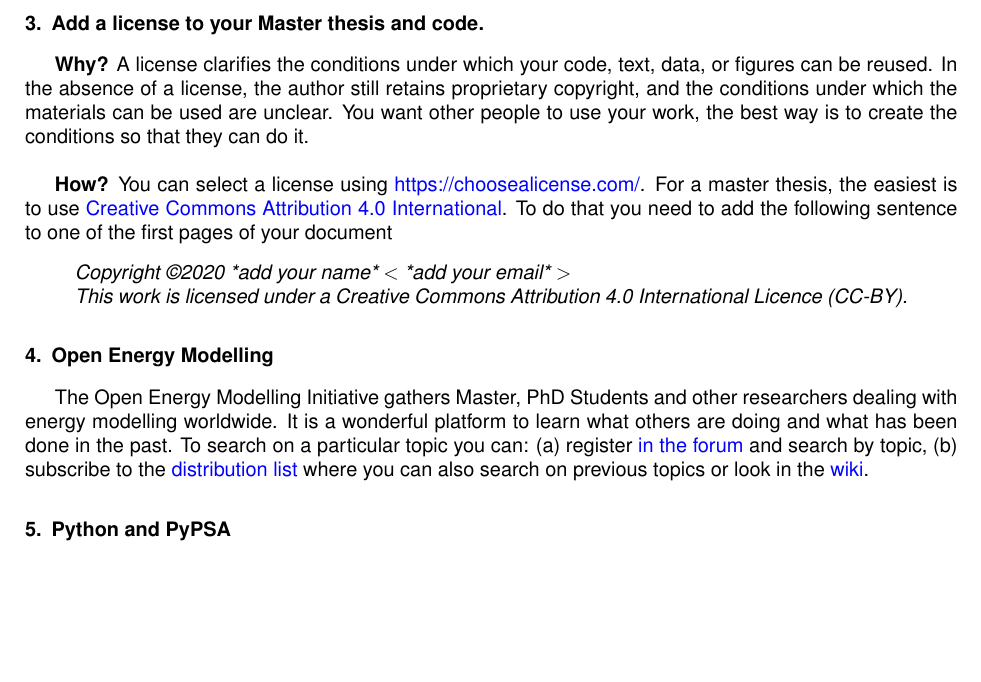
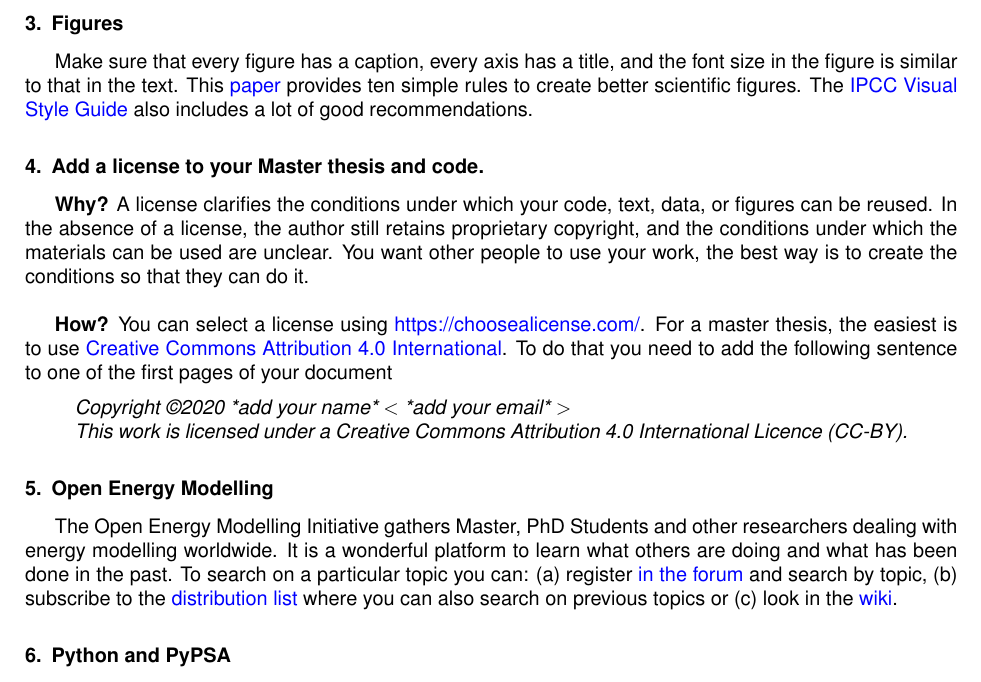
Before and after one commit to martavp/resources_master, a LaTeX paper (Resources_Master.tex): part of page 2 of 2, cut at the place of the change, the shorter picture padded with empty space. Compiled offline with pdfLaTeX.

Commit message:
include reference to IPCC visual style guide

```diff
--- a/Resources_Master.tex
+++ b/Resources_Master.tex
@@ -167,6 +167,9 @@ You can find a template for the Master project in \href{https://github.com/marta
 
 For Danish speakers, this \href{https://www.youtube.com/watch?v=I_i9bvv3N4M}{video} summarizes the key rules on how to use commas in English.
 
+\section{Figures}
+
+Make sure that every figure has a caption, every axis has a title, and the font size in the figure is similar to that in the text. This \href{https://doi.org/10.1371/journal.pcbi.1003833}{paper} provides ten simple rules to create better scientific figures. The \href{https://www.ipcc.ch/site/assets/uploads/2019/04/IPCC-visual-style-guide.pdf}{IPCC Visual Style Guide} also includes a lot of good recommendations.
 
 \section{Add a license to your Master thesis and code.}
 
@@ -184,7 +187,7 @@ This work is licensed under a Creative Commons Attribution 4.0 International Lic
 
 \section{Open Energy Modelling}
 
-The Open Energy Modelling Initiative gathers Master, PhD Students and other researchers dealing with energy modelling worldwide. It is a wonderful platform to learn what others are doing and what has been done in the past. To search on a particular topic you can: (a) register \href{https://forum.openmod-initiative.org/}{in the forum} and search by topic, (b) subscribe to the \href{https://groups.google.com/forum/#!forum/openmod-initiative/home}{distribution list} where you can also search on previous topics or look in the \href{https://wiki.openmod-initiative.org/wiki}{wiki}.
+The Open Energy Modelling Initiative gathers Master, PhD Students and other researchers dealing with energy modelling worldwide. It is a wonderful platform to learn what others are doing and what has been done in the past. To search on a particular topic you can: (a) register \href{https://forum.openmod-initiative.org/}{in the forum} and search by topic, (b) subscribe to the \href{https://groups.google.com/forum/#!forum/openmod-initiative/home}{distribution list} where you can also search on previous topics or (c) look in the \href{https://wiki.openmod-initiative.org/wiki}{wiki}.
 
 \section{Python and PyPSA}
 
```
Also changed, not shown: Resources_Master.pdf, 4 other files.
